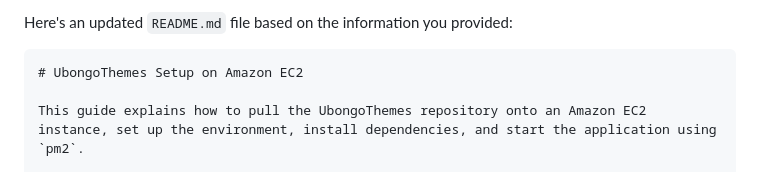
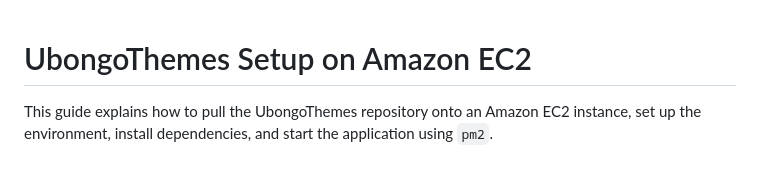
Before and after one commit to ntna141/UbongoThemes, a Markdown page: README.md, the part around the change. Drawn GitHub-style.

````diff
--- a/README.md
+++ b/README.md
@@ -1,6 +1,3 @@
-Here's an updated `README.md` file based on the information you provided:
-
-```markdown
 # UbongoThemes Setup on Amazon EC2
 
 This guide explains how to pull the UbongoThemes repository onto an Amazon EC2 instance, set up the environment, install dependencies, and start the application using `pm2`.
````
